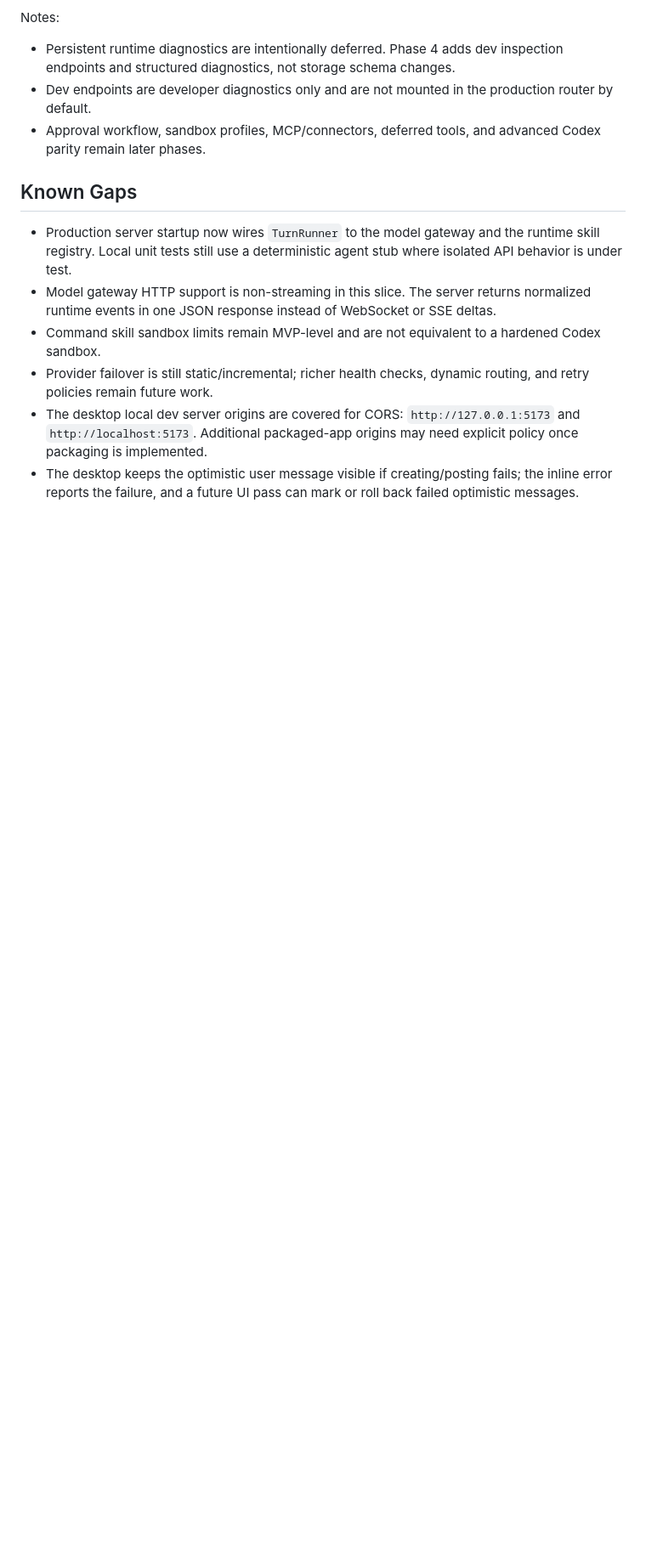
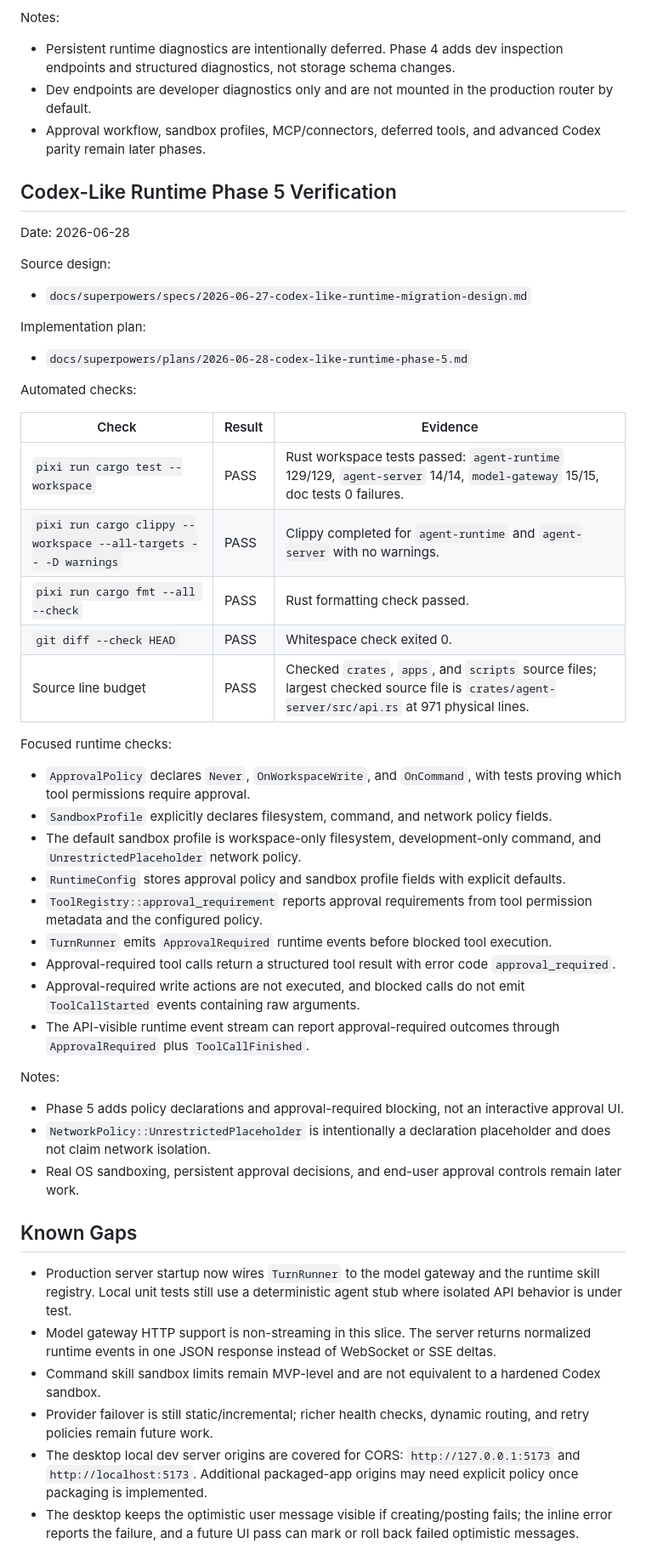
Before and after one commit to dale0525/agentweave, a Markdown page: docs/mvp-verification.md, the part around the change. Shown at 85% size. Drawn GitHub-style; blank space fills up the shorter version.

Commit message:
docs: record codex-like runtime phase 5 verification

```diff
--- a/docs/mvp-verification.md
+++ b/docs/mvp-verification.md
@@ -306,6 +306,46 @@ Notes:
 - Dev endpoints are developer diagnostics only and are not mounted in the production router by default.
 - Approval workflow, sandbox profiles, MCP/connectors, deferred tools, and advanced Codex parity remain later phases.
 
+## Codex-Like Runtime Phase 5 Verification
+
+Date: 2026-06-28
+
+Source design:
+
+- `docs/superpowers/specs/2026-06-27-codex-like-runtime-migration-design.md`
+
+Implementation plan:
+
+- `docs/superpowers/plans/2026-06-28-codex-like-runtime-phase-5.md`
+
+Automated checks:
+
+| Check | Result | Evidence |
+| --- | --- | --- |
+| `pixi run cargo test --workspace` | PASS | Rust workspace tests passed: `agent-runtime` 129/129, `agent-server` 14/14, `model-gateway` 15/15, doc tests 0 failures. |
+| `pixi run cargo clippy --workspace --all-targets -- -D warnings` | PASS | Clippy completed for `agent-runtime` and `agent-server` with no warnings. |
+| `pixi run cargo fmt --all --check` | PASS | Rust formatting check passed. |
+| `git diff --check HEAD` | PASS | Whitespace check exited 0. |
+| Source line budget | PASS | Checked `crates`, `apps`, and `scripts` source files; largest checked source file is `crates/agent-server/src/api.rs` at 971 physical lines. |
+
+Focused runtime checks:
+
+- `ApprovalPolicy` declares `Never`, `OnWorkspaceWrite`, and `OnCommand`, with tests proving which tool permissions require approval.
+- `SandboxProfile` explicitly declares filesystem, command, and network policy fields.
+- The default sandbox profile is workspace-only filesystem, development-only command, and `UnrestrictedPlaceholder` network policy.
+- `RuntimeConfig` stores approval policy and sandbox profile fields with explicit defaults.
+- `ToolRegistry::approval_requirement` reports approval requirements from tool permission metadata and the configured policy.
+- `TurnRunner` emits `ApprovalRequired` runtime events before blocked tool execution.
+- Approval-required tool calls return a structured tool result with error code `approval_required`.
+- Approval-required write actions are not executed, and blocked calls do not emit `ToolCallStarted` events containing raw arguments.
+- The API-visible runtime event stream can report approval-required outcomes through `ApprovalRequired` plus `ToolCallFinished`.
+
+Notes:
+
+- Phase 5 adds policy declarations and approval-required blocking, not an interactive approval UI.
+- `NetworkPolicy::UnrestrictedPlaceholder` is intentionally a declaration placeholder and does not claim network isolation.
+- Real OS sandboxing, persistent approval decisions, and end-user approval controls remain later work.
+
 ## Known Gaps
 
 - Production server startup now wires `TurnRunner` to the model gateway and the runtime skill registry. Local unit tests still use a deterministic agent stub where isolated API behavior is under test.
```
Also changed, not shown: 1 other file.
